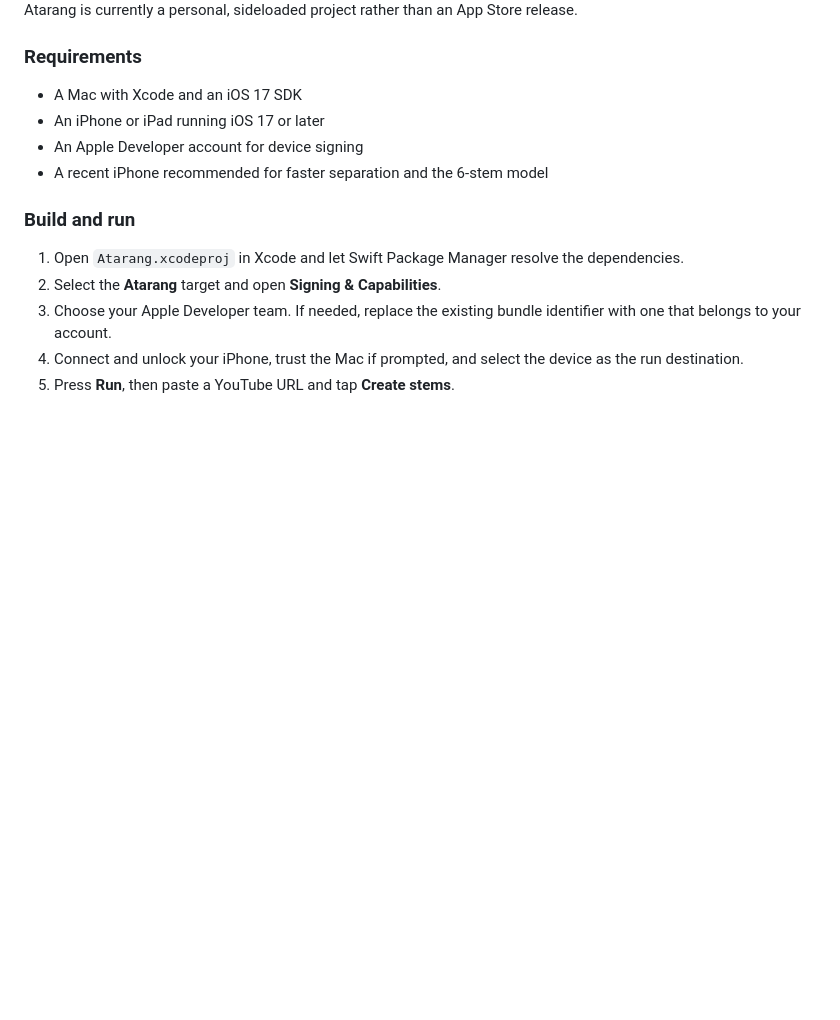
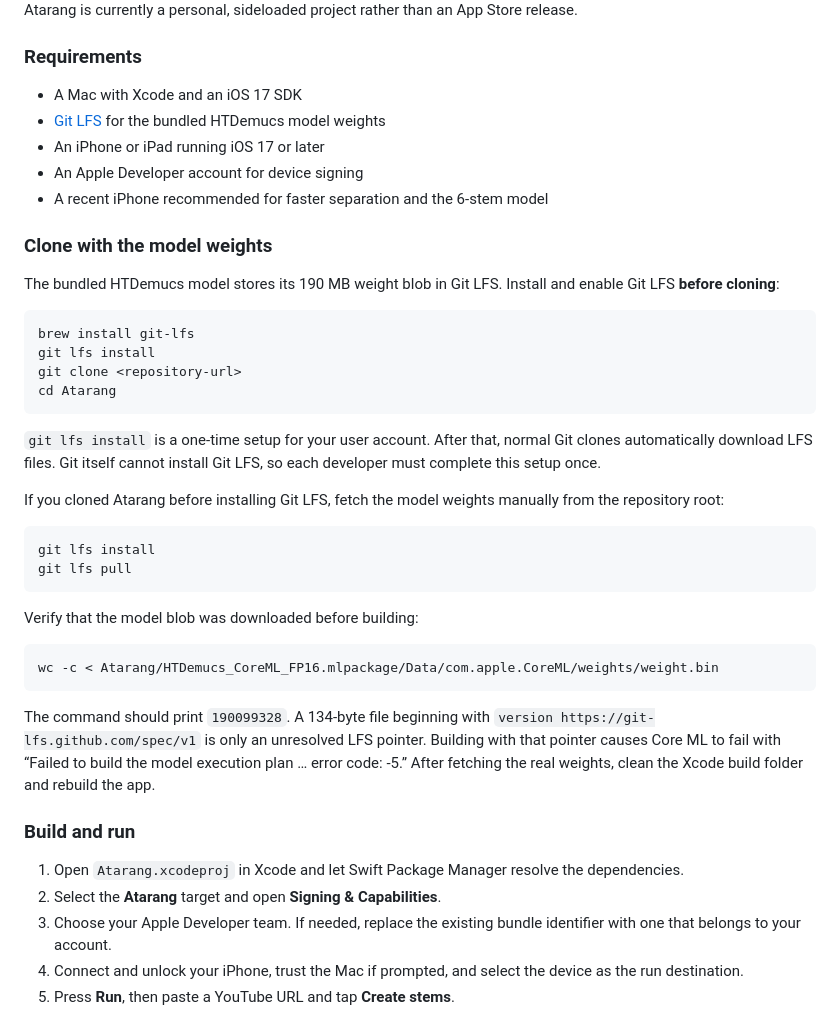
Before and after one commit to shantanugoel/atarang, a Markdown page: README.md, the part around the change. GitHub-like rendering; blank space fills up the shorter version.

Commit message:
Document Git LFS setup for bundled model weights

````diff
--- a/README.md
+++ b/README.md
@@ -91,9 +91,46 @@ release.
 ### Requirements
 
 - A Mac with Xcode and an iOS 17 SDK
+- [Git LFS](https://git-lfs.com/) for the bundled HTDemucs model weights
 - An iPhone or iPad running iOS 17 or later
 - An Apple Developer account for device signing
 - A recent iPhone recommended for faster separation and the 6-stem model
+
+### Clone with the model weights
+
+The bundled HTDemucs model stores its 190 MB weight blob in Git LFS. Install
+and enable Git LFS **before cloning**:
+
+```sh
+brew install git-lfs
+git lfs install
+git clone <repository-url>
+cd Atarang
+```
+
+`git lfs install` is a one-time setup for your user account. After that, normal
+Git clones automatically download LFS files. Git itself cannot install Git LFS,
+so each developer must complete this setup once.
+
+If you cloned Atarang before installing Git LFS, fetch the model weights
+manually from the repository root:
+
+```sh
+git lfs install
+git lfs pull
+```
+
+Verify that the model blob was downloaded before building:
+
+```sh
+wc -c < Atarang/HTDemucs_CoreML_FP16.mlpackage/Data/com.apple.CoreML/weights/weight.bin
+```
+
+The command should print `190099328`. A 134-byte file beginning with
+`version https://git-lfs.github.com/spec/v1` is only an unresolved LFS pointer.
+Building with that pointer causes Core ML to fail with “Failed to build the
+model execution plan … error code: -5.” After fetching the real weights, clean
+the Xcode build folder and rebuild the app.
 
 ### Build and run
 
````
